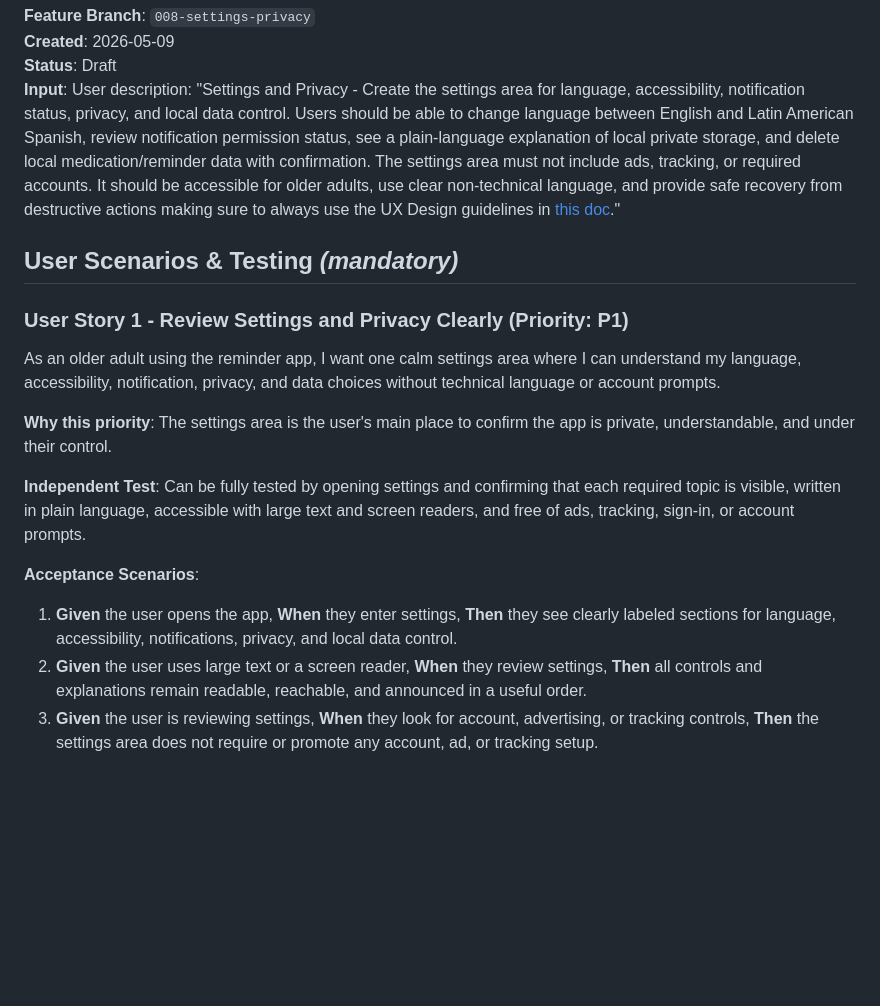
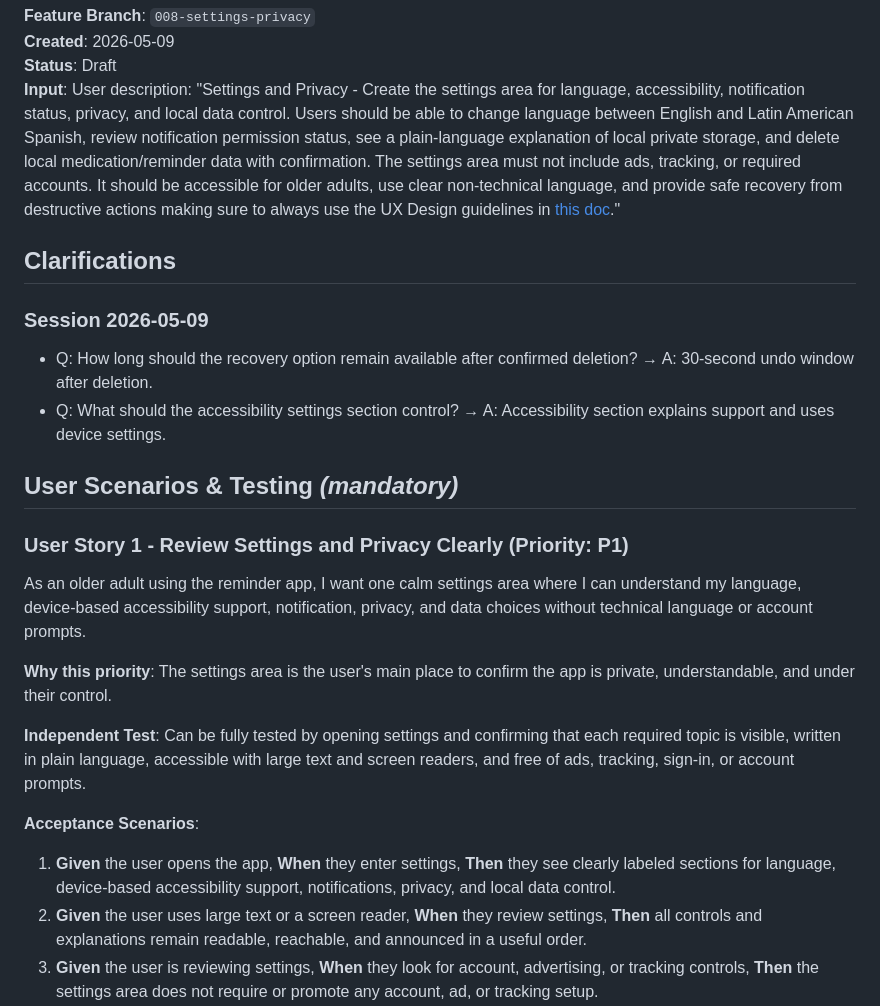
Before and after one commit to eerrecalde/pill_reminder, a Markdown page: specs/007-settings-privacy/spec.md, the part around one of its changes. Rendered like a GitHub page; blank space fills up the shorter version.

```diff
--- a/specs/007-settings-privacy/spec.md
+++ b/specs/007-settings-privacy/spec.md
@@ -5,11 +5,18 @@
 **Status**: Draft
 **Input**: User description: "Settings and Privacy - Create the settings area for language, accessibility, notification status, privacy, and local data control. Users should be able to change language between English and Latin American Spanish, review notification permission status, see a plain-language explanation of local private storage, and delete local medication/reminder data with confirmation. The settings area must not include ads, tracking, or required accounts. It should be accessible for older adults, use clear non-technical language, and provide safe recovery from destructive actions making sure to always use the UX Design guidelines in [this doc](./docs/ux-design.md)."
 
+## Clarifications
+
+### Session 2026-05-09
+
+- Q: How long should the recovery option remain available after confirmed deletion? → A: 30-second undo window after deletion.
+- Q: What should the accessibility settings section control? → A: Accessibility section explains support and uses device settings.
+
 ## User Scenarios & Testing *(mandatory)*
 
 ### User Story 1 - Review Settings and Privacy Clearly (Priority: P1)
 
-As an older adult using the reminder app, I want one calm settings area where I can understand my language, accessibility, notification, privacy, and data choices without technical language or account prompts.
+As an older adult using the reminder app, I want one calm settings area where I can understand my language, device-based accessibility support, notification, privacy, and data choices without technical language or account prompts.
 
 **Why this priority**: The settings area is the user's main place to confirm the app is private, understandable, and under their control.
 
@@ -17,7 +24,7 @@ As an older adult using the reminder app, I want one calm settings area where I
 
 **Acceptance Scenarios**:
 
-1. **Given** the user opens the app, **When** they enter settings, **Then** they see clearly labeled sections for language, accessibility, notifications, privacy, and local data control.
+1. **Given** the user opens the app, **When** they enter settings, **Then** they see clearly labeled sections for language, device-based accessibility support, notifications, privacy, and local data control.
 2. **Given** the user uses large text or a screen reader, **When** they review settings, **Then** all controls and explanations remain readable, reachable, and announced in a useful order.
 3. **Given** the user is reviewing settings, **When** they look for account, advertising, or tracking controls, **Then** the settings area does not require or promote any account, ad, or tracking setup.
 
```
Also changed, not shown: other parts of specs/007-settings-privacy/spec.md (+16 -14 lines).
